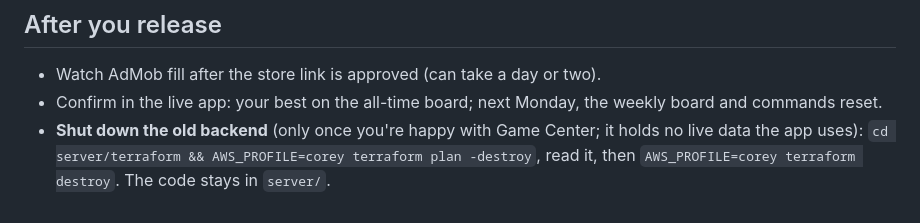
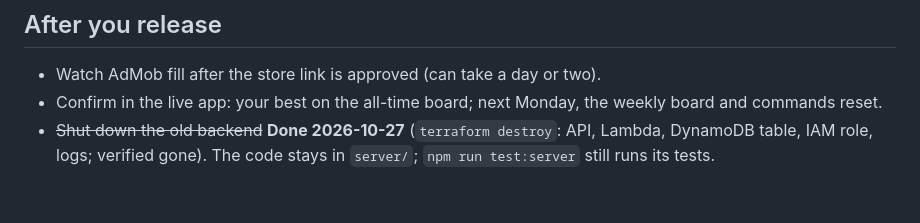
Before and after one commit to coreman27/tapthat, a Markdown page: RELEASE_1.1.md, the part around the change. Rendered like a GitHub page.

Commit message:
Release checklist: the old leaderboard backend is destroyed
Co-Authored-By: Claude Opus 5.5 <noreply@anthropic.com>

```diff
--- a/RELEASE_1.1.md
+++ b/RELEASE_1.1.md
@@ -106,6 +106,4 @@ approved, leaderboards work in development builds once they exist in App Store C
 
 - Watch AdMob fill after the store link is approved (can take a day or two).
 - Confirm in the live app: your best on the all-time board; next Monday, the weekly board and commands reset.
-- **Shut down the old backend** (only once you're happy with Game Center; it holds no live data the app uses):
-  `cd server/terraform && AWS_PROFILE=corey terraform plan -destroy`, read it, then
-  `AWS_PROFILE=corey terraform destroy`. The code stays in `server/`.
+- ~~Shut down the old backend~~ **Done 2026-10-27** (`terraform destroy`: API, Lambda, DynamoDB table, IAM role, logs; verified gone). The code stays in `server/`; `npm run test:server` still runs its tests.
```
